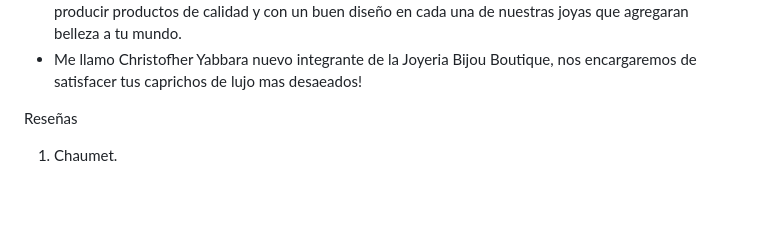
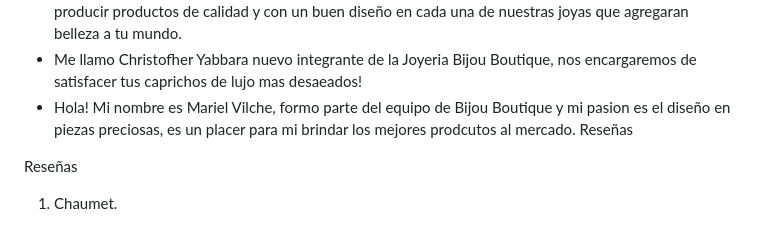
Before and after one commit to DH-Comision-07/Grupo-4-Bijou-Boutique, a Markdown page: README.md, the part around the change. Drawn GitHub-style; blank space fills up the shorter version.

Commit message:
primer commit de maru

```diff
--- a/README.md
+++ b/README.md
@@ -17,6 +17,8 @@ Conoce a nuestros colaboradores:
 - ¡Hola! Soy Dafne Molina, parte de Bijou Boutique. Como equipo, nos comprometemos a ofrecerte productos de calidad, superar expectativas y brindar la mejor atención posible.
 - Hola! mi nombre es Andrés Urbano y soy parte del grupo de colaboradores. Nos caracterizamos por producir productos de calidad y con un buen diseño en cada una de nuestras joyas que agregaran belleza a tu mundo.
 - Me llamo Christofher Yabbara nuevo integrante de la Joyeria Bijou Boutique, nos encargaremos de satisfacer tus caprichos de lujo mas desaeados!
+- Hola! Mi nombre es Mariel Vilche, formo parte del equipo de Bijou Boutique y mi pasion es el diseño en piezas preciosas, es un placer para mi brindar los mejores prodcutos al mercado.
+Reseñas
 
 Reseñas
 
```
